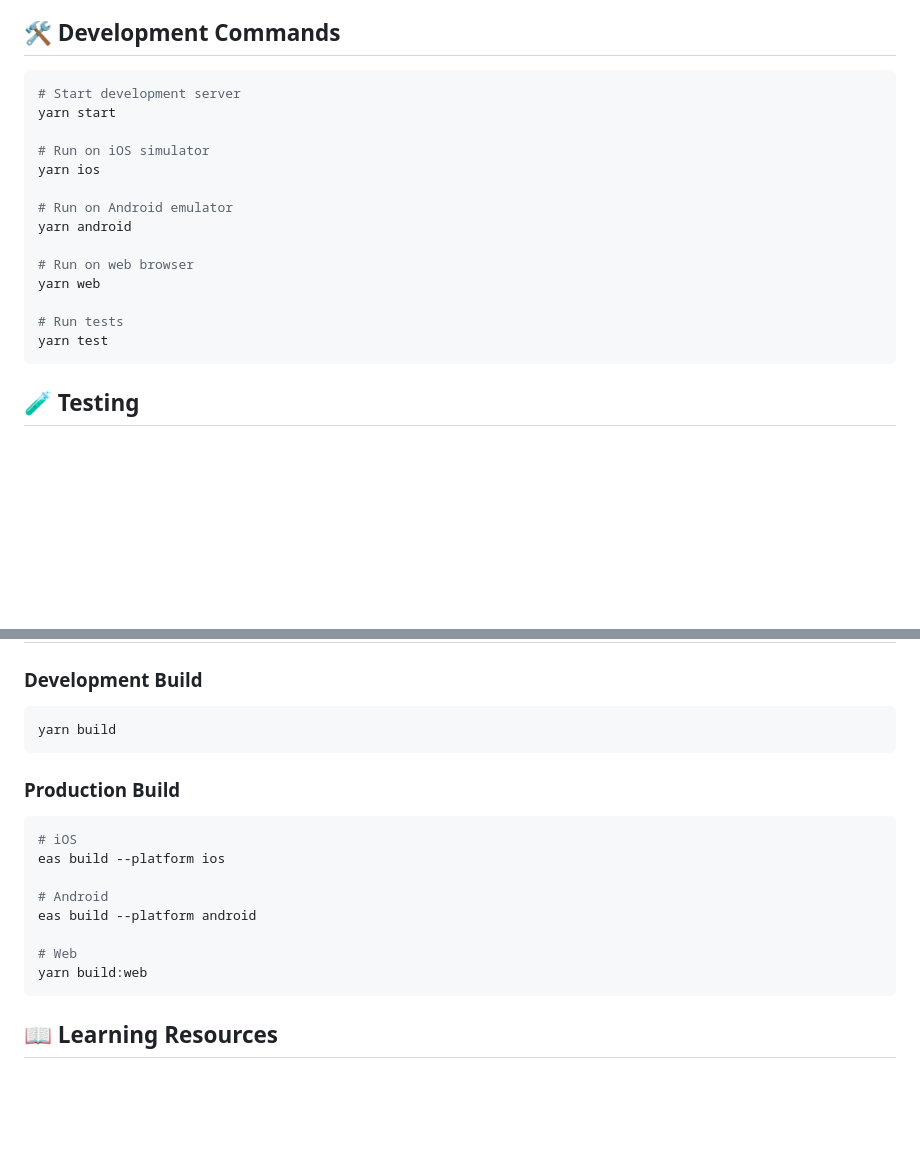
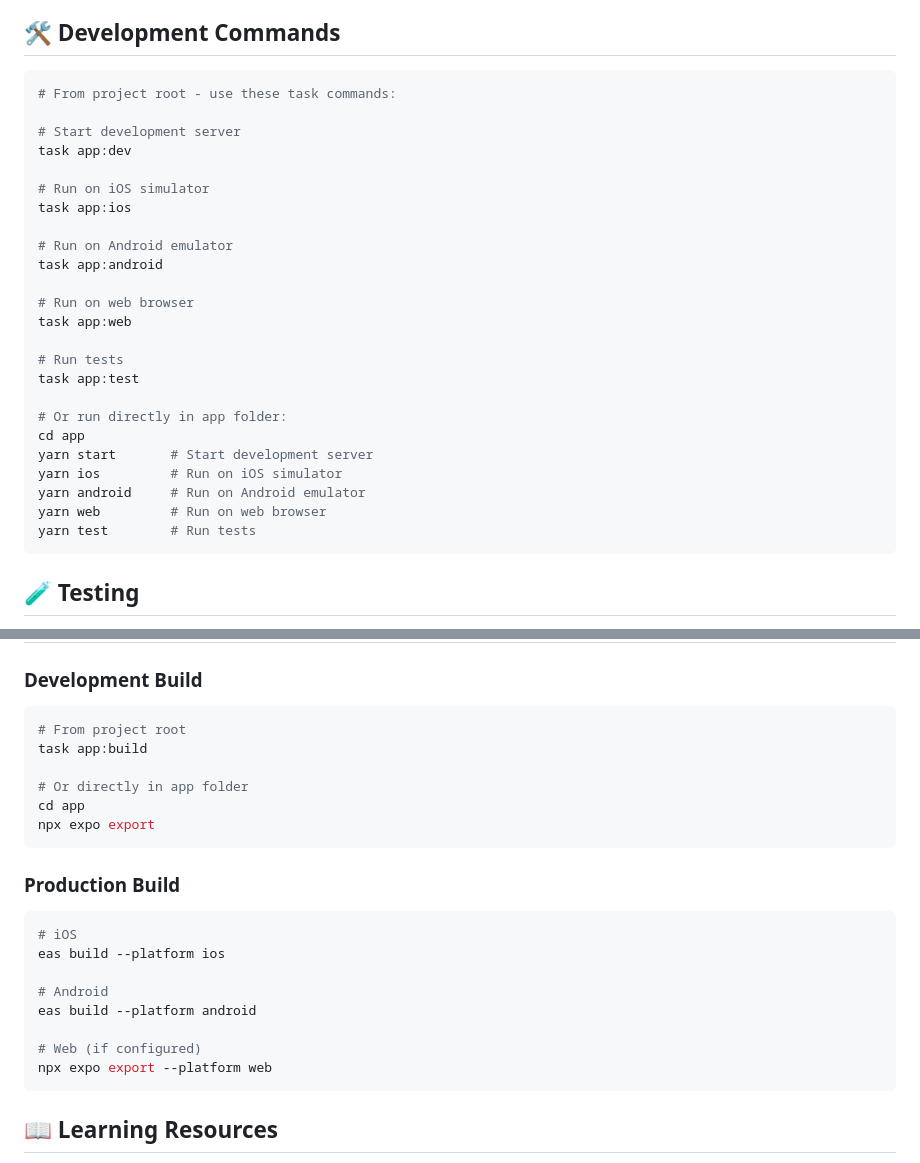
Before and after one commit to tolkee/j1, a Markdown page: app/README.md, 2 parts joined by grey strips. GitHub-like rendering; blank space fills up the shorter version.

````diff
--- a/app/README.md
+++ b/app/README.md
@@ -151,20 +151,30 @@ function MyComponent() {
 ## 🛠 Development Commands
 
 ```bash
+# From project root - use these task commands:
+
 # Start development server
-yarn start
+task app:dev
 
 # Run on iOS simulator
-yarn ios
+task app:ios
 
 # Run on Android emulator
-yarn android
+task app:android
 
 # Run on web browser
-yarn web
+task app:web
 
 # Run tests
-yarn test
+task app:test
+
+# Or run directly in app folder:
+cd app
+yarn start       # Start development server
+yarn ios         # Run on iOS simulator
+yarn android     # Run on Android emulator
+yarn web         # Run on web browser
+yarn test        # Run tests
 ```
 
 ## 🧪 Testing
@@ -265,7 +275,12 @@ function MyComponent() {
 ### Development Build
 
 ```bash
-yarn build
+# From project root
+task app:build
+
+# Or directly in app folder
+cd app
+npx expo export
 ```
 
 ### Production Build
@@ -277,8 +292,8 @@ eas build --platform ios
 # Android
 eas build --platform android
 
-# Web
-yarn build:web
+# Web (if configured)
+npx expo export --platform web
 ```
 
 ## 📖 Learning Resources
````
Also changed, not shown: convex/README.md (+15 -6 lines).
